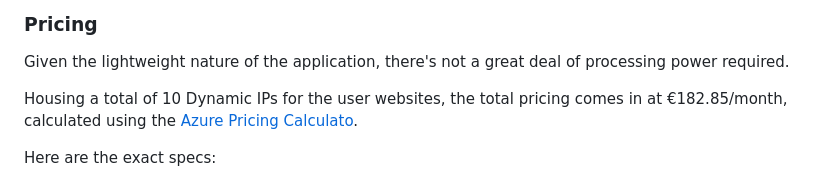
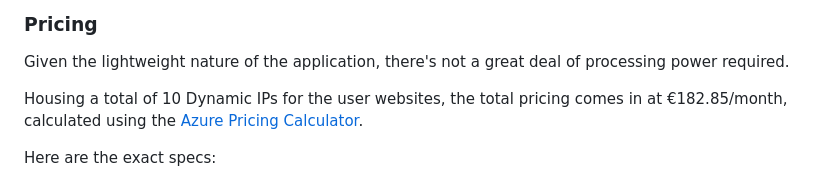
Before and after one commit to karatheem/mailman, a Markdown page: README.md, the part around the change. Rendered like a GitHub page.

```diff
--- a/README.md
+++ b/README.md
@@ -37,7 +37,7 @@ At the same time, support is as-is via GitHub issues.
 
 Given the lightweight nature of the application, there's not a great deal of processing power required.
 
-Housing a total of 10 Dynamic IPs for the user websites, the total pricing comes in at €182.85/month, calculated using the [Azure Pricing Calculato](https://azure.microsoft.com/en-us/pricing/calculator).
+Housing a total of 10 Dynamic IPs for the user websites, the total pricing comes in at €182.85/month, calculated using the [Azure Pricing Calculator](https://azure.microsoft.com/en-us/pricing/calculator).
 
 Here are the exact specs:
 
```
